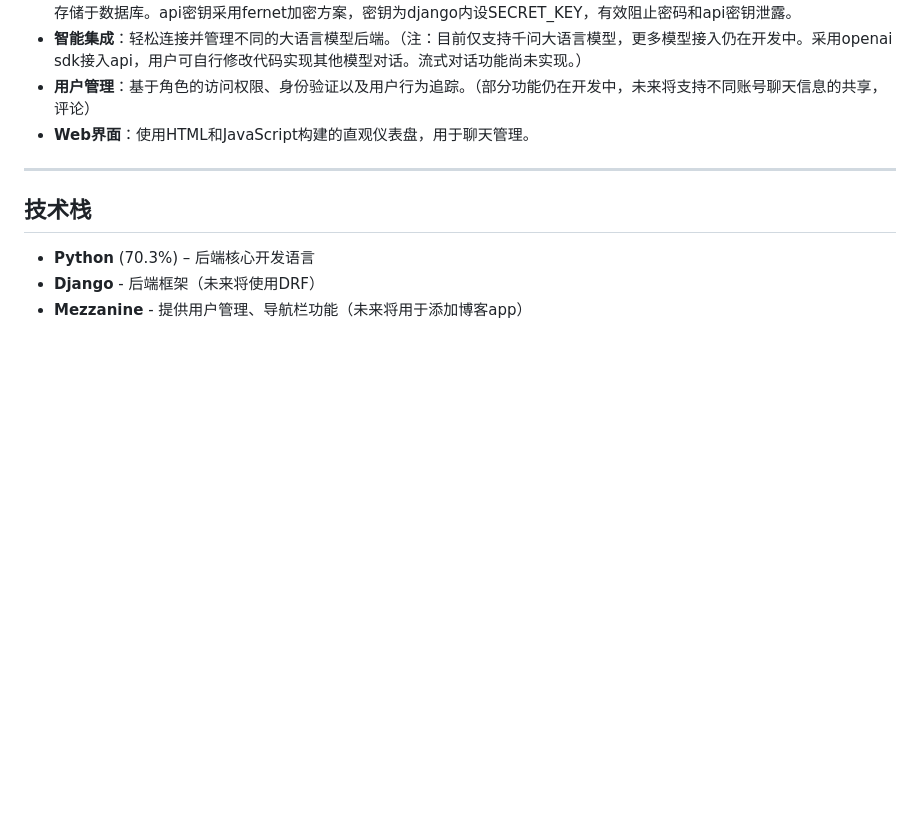
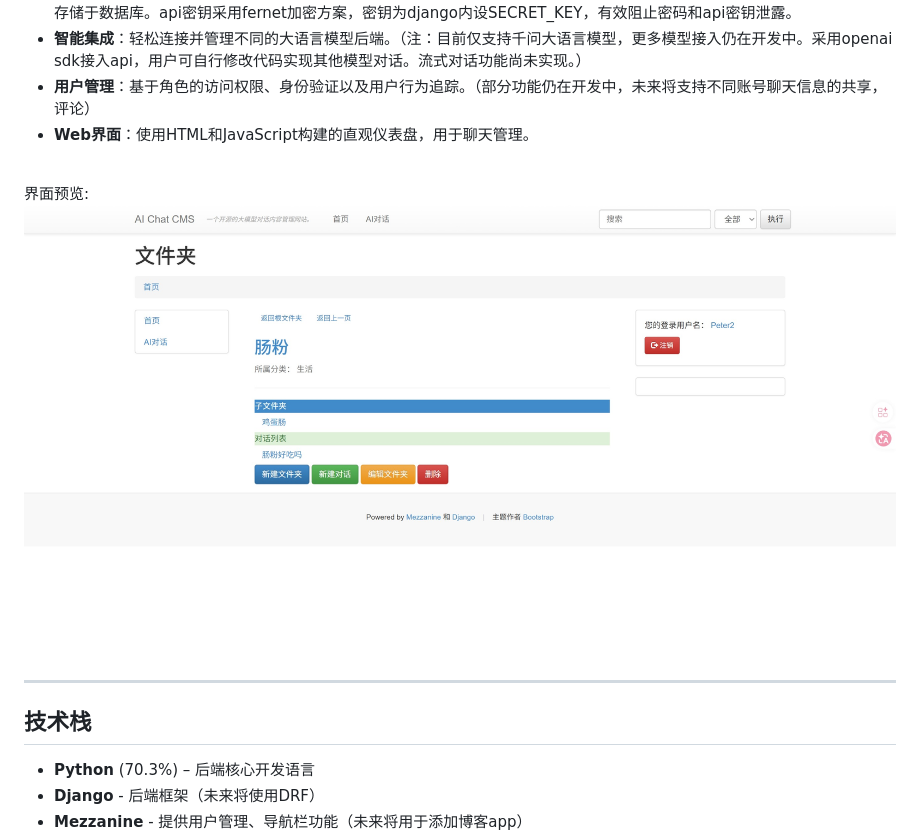
Before and after one commit to Peterqi2007/ai_chat_management_system, a Markdown page: README.md, the part around the change. Rendered like a GitHub page; blank space fills up the shorter version.

Commit message:
Add interface preview image to README
Added a preview image for the interface in the README.

```diff
--- a/README.md
+++ b/README.md
@@ -17,6 +17,11 @@
 - **智能集成**：轻松连接并管理不同的大语言模型后端。（注：目前仅支持千问大语言模型，更多模型接入仍在开发中。采用openai sdk接入api，用户可自行修改代码实现其他模型对话。流式对话功能尚未实现。）
 - **用户管理**：基于角色的访问权限、身份验证以及用户行为追踪。（部分功能仍在开发中，未来将支持不同账号聊天信息的共享，评论）
 - **Web界面**：使用HTML和JavaScript构建的直观仪表盘，用于聊天管理。
+
+<br>
+界面预览:
+
+   ![folder_detail](./folder_detail.jpeg)
 
 ---
 
```
